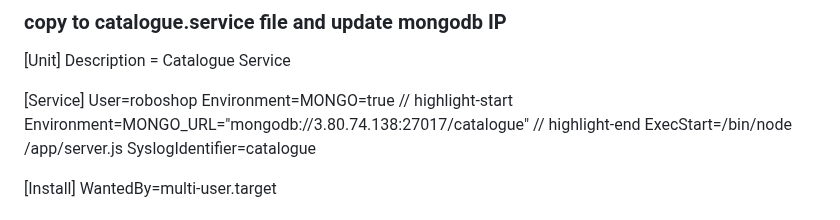
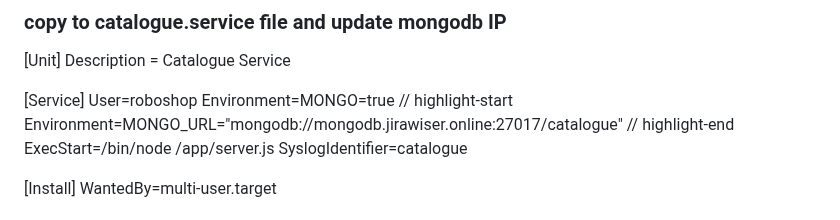
Before and after one commit to praneet1038/88s-mynotes, a Markdown page: Roboshop/catalogue.md, the part around the change. GitHub-like rendering.

```diff
--- a/Roboshop/catalogue.md
+++ b/Roboshop/catalogue.md
@@ -31,7 +31,7 @@ Description = Catalogue Service
 User=roboshop
 Environment=MONGO=true
 // highlight-start
-Environment=MONGO_URL="mongodb://3.80.74.138:27017/catalogue"
+Environment=MONGO_URL="mongodb://mongodb.jirawiser.online:27017/catalogue"
 // highlight-end
 ExecStart=/bin/node /app/server.js
 SyslogIdentifier=catalogue
```
Also changed, not shown: Roboshop/frontend.md (added, +96 -0 lines), Roboshop/image-2.png (added), 1 other file.
